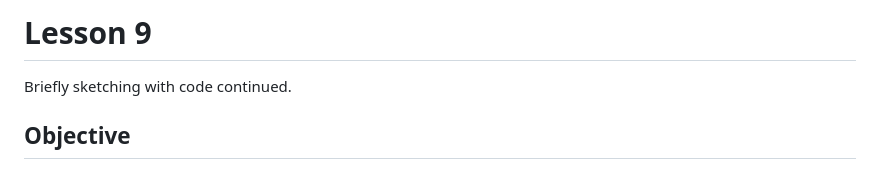
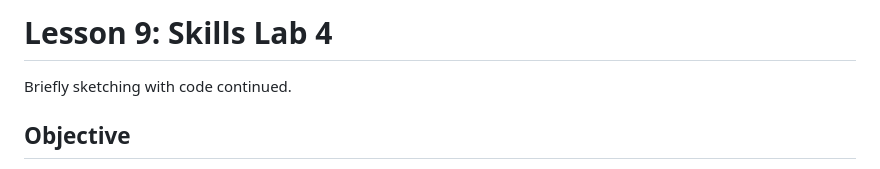
Before and after one commit to sampottinger/interactive-data-science-course, a Markdown page: mooc_src/md/lesson09.md, the part around the change. Drawn GitHub-style.

Commit message:
Add missing headers to lessons 8 and 9.

```diff
--- a/mooc_src/md/lesson09.md
+++ b/mooc_src/md/lesson09.md
@@ -1,4 +1,4 @@
-# Lesson 9
+# Lesson 9: Skills Lab 4
 Briefly sketching with code continued.
 
 ## Objective
```
Also changed, not shown: mooc_src/md/lesson08.md (+2 -1 lines).
